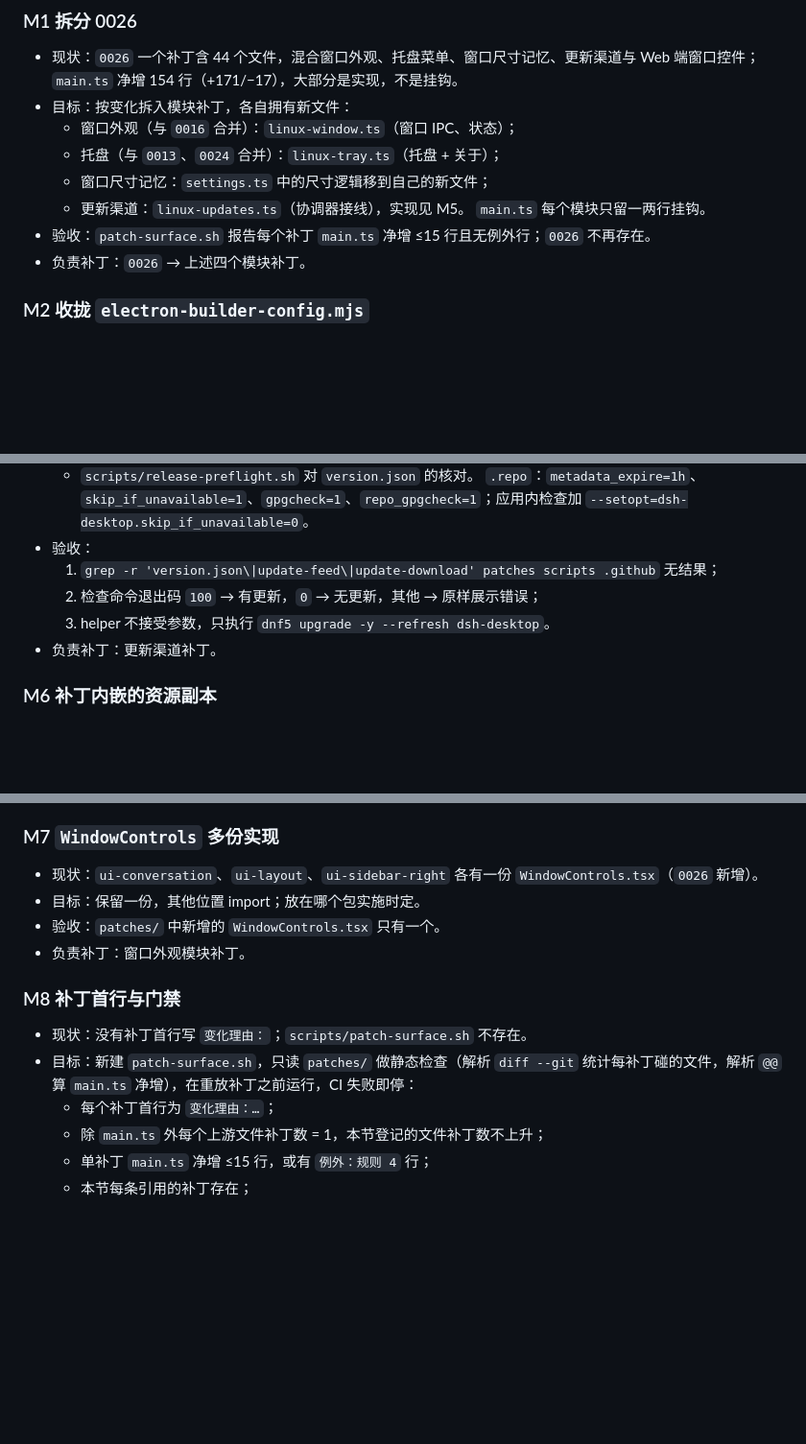
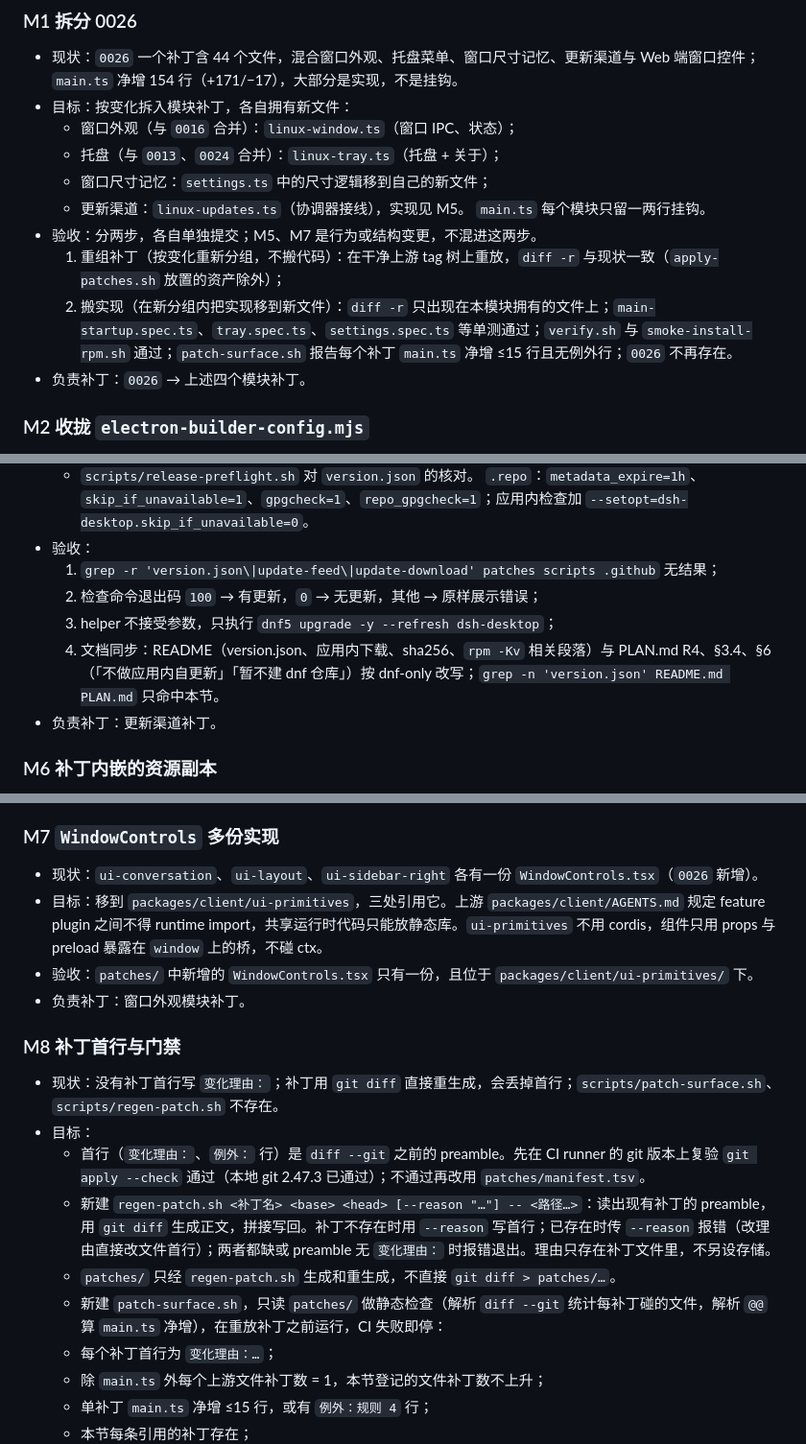
Before and after one commit to ZK-Andy/DSH-Linux-Desktop, a Markdown page: PLAN.md, 3 parts joined by grey strips. Shown at 96% size. Rendered like a GitHub page; blank space fills up the shorter version.

Commit message:
docs(agents,plan): 按第三轮评审修订 §10（M1 两步、M5 文档、M7 ui-primitives、M8 regen-patch）

```diff
--- a/PLAN.md
+++ b/PLAN.md
@@ -212,7 +212,9 @@ M3 会新增 `packaging/`（polkit 策略、`dsh-update-helper`、GPG 公钥）
   - 窗口尺寸记忆：`settings.ts` 中的尺寸逻辑移到自己的新文件；
   - 更新渠道：`linux-updates.ts`（协调器接线），实现见 M5。
   `main.ts` 每个模块只留一两行挂钩。
-- 验收：`patch-surface.sh` 报告每个补丁 `main.ts` 净增 ≤15 行且无例外行；`0026` 不再存在。
+- 验收：分两步，各自单独提交；M5、M7 是行为或结构变更，不混进这两步。
+  1. 重组补丁（按变化重新分组，不搬代码）：在干净上游 tag 树上重放，`diff -r` 与现状一致（`apply-patches.sh` 放置的资产除外）；
+  2. 搬实现（在新分组内把实现移到新文件）：`diff -r` 只出现在本模块拥有的文件上；`main-startup.spec.ts`、`tray.spec.ts`、`settings.spec.ts` 等单测通过；`verify.sh` 与 `smoke-install-rpm.sh` 通过；`patch-surface.sh` 报告每个补丁 `main.ts` 净增 ≤15 行且无例外行；`0026` 不再存在。
 - 负责补丁：`0026` → 上述四个模块补丁。
 
 ### M2 收拢 `electron-builder-config.mjs`
@@ -264,7 +266,8 @@ M3 会新增 `packaging/`（polkit 策略、`dsh-update-helper`、GPG 公钥）
 - 验收：
   1. `grep -r 'version.json\|update-feed\|update-download' patches scripts .github` 无结果；
   2. 检查命令退出码 `100` → 有更新，`0` → 无更新，其他 → 原样展示错误；
-  3. helper 不接受参数，只执行 `dnf5 upgrade -y --refresh dsh-desktop`。
+  3. helper 不接受参数，只执行 `dnf5 upgrade -y --refresh dsh-desktop`；
+  4. 文档同步：README（version.json、应用内下载、sha256、`rpm -Kv` 相关段落）与 PLAN.md R4、§3.4、§6（「不做应用内自更新」「暂不建 dnf 仓库」）按 dnf-only 改写；`grep -n 'version.json' README.md PLAN.md` 只命中本节。
 - 负责补丁：更新渠道补丁。
 
 ### M6 补丁内嵌的资源副本
@@ -277,14 +280,18 @@ M3 会新增 `packaging/`（polkit 策略、`dsh-update-helper`、GPG 公钥）
 ### M7 `WindowControls` 多份实现
 
 - 现状：`ui-conversation`、`ui-layout`、`ui-sidebar-right` 各有一份 `WindowControls.tsx`（`0026` 新增）。
-- 目标：保留一份，其他位置 import；放在哪个包实施时定。
-- 验收：`patches/` 中新增的 `WindowControls.tsx` 只有一个。
+- 目标：移到 `packages/client/ui-primitives`，三处引用它。上游 `packages/client/AGENTS.md` 规定 feature plugin 之间不得 runtime import，共享运行时代码只能放静态库。`ui-primitives` 不用 cordis，组件只用 props 与 preload 暴露在 `window` 上的桥，不碰 ctx。
+- 验收：`patches/` 中新增的 `WindowControls.tsx` 只有一份，且位于 `packages/client/ui-primitives/` 下。
 - 负责补丁：窗口外观模块补丁。
 
 ### M8 补丁首行与门禁
 
-- 现状：没有补丁首行写 `变化理由：`；`scripts/patch-surface.sh` 不存在。
-- 目标：新建 `patch-surface.sh`，只读 `patches/` 做静态检查（解析 `diff --git` 统计每补丁碰的文件，解析 `@@` 算 `main.ts` 净增），在重放补丁之前运行，CI 失败即停：
+- 现状：没有补丁首行写 `变化理由：`；补丁用 `git diff` 直接重生成，会丢掉首行；`scripts/patch-surface.sh`、`scripts/regen-patch.sh` 不存在。
+- 目标：
+  - 首行（`变化理由：`、`例外：` 行）是 `diff --git` 之前的 preamble。先在 CI runner 的 git 版本上复验 `git apply --check` 通过（本地 git 2.47.3 已通过）；不通过再改用 `patches/manifest.tsv`。
+  - 新建 `regen-patch.sh <补丁名> <base> <head> [--reason "…"] -- <路径…>`：读出现有补丁的 preamble，用 `git diff` 生成正文，拼接写回。补丁不存在时用 `--reason` 写首行；已存在时传 `--reason` 报错（改理由直接改文件首行）；两者都缺或 preamble 无 `变化理由：` 时报错退出。理由只存在补丁文件里，不另设存储。
+  - `patches/` 只经 `regen-patch.sh` 生成和重生成，不直接 `git diff > patches/…`。
+  - 新建 `patch-surface.sh`，只读 `patches/` 做静态检查（解析 `diff --git` 统计每补丁碰的文件，解析 `@@` 算 `main.ts` 净增），在重放补丁之前运行，CI 失败即停：
   - 每个补丁首行为 `变化理由：…`；
   - 除 `main.ts` 外每个上游文件补丁数 = 1，本节登记的文件补丁数不上升；
   - 单补丁 `main.ts` 净增 ≤15 行，或有 `例外：规则 4` 行；
```
Also changed, not shown: AGENTS.md (+1 -1 lines).
